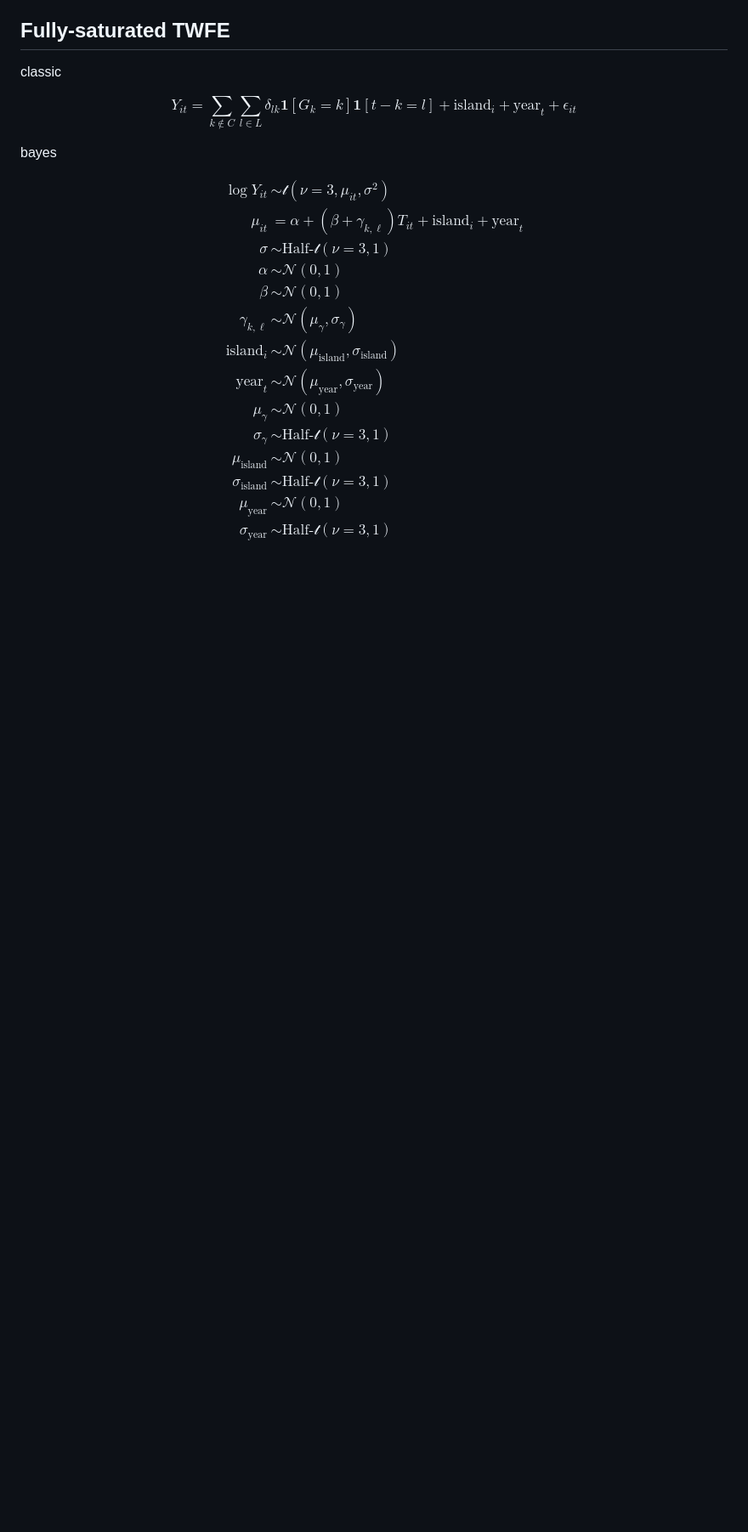
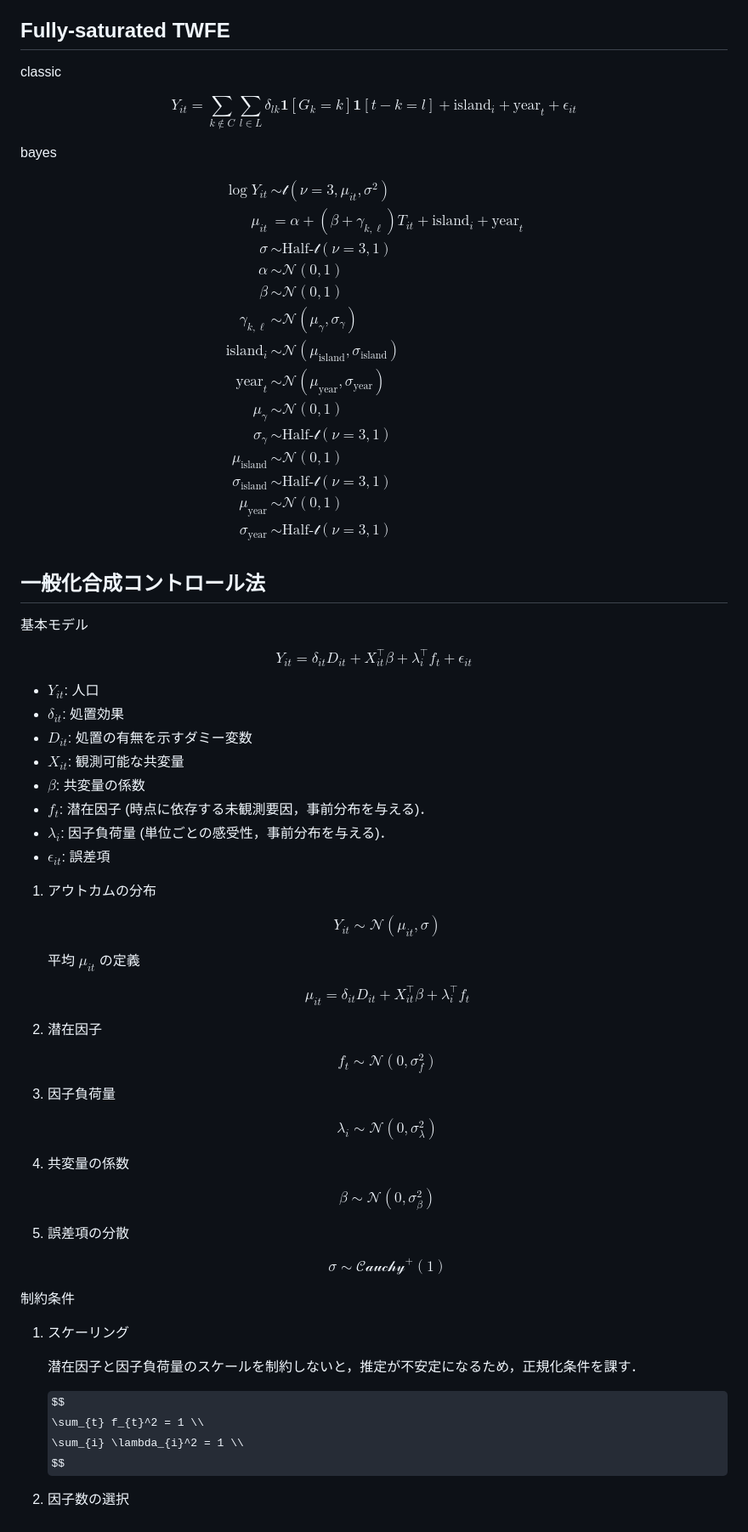
Before and after one commit to Keisei-Akiya/bridge-straw-effects, a Markdown page: docs/manuscript/define_models.md, the part around the change. Shown: that part at 85% size. Rendered like a GitHub page; some formulas as TeX source; blank space fills up the shorter version.

```diff
--- a/docs/manuscript/define_models.md
+++ b/docs/manuscript/define_models.md
@@ -85,3 +85,69 @@ $$
 \sigma_{\text{year}} &\sim \text{Half-}\mathcal{t}(\nu=3, 1) \\
 \end{aligned}
 $$
+
+## 一般化合成コントロール法
+
+基本モデル
+
+$$
+Y_{it} = \delta_{it} D_{it} + X_{it}^⊤ \beta + \lambda_i^⊤ f_t + \epsilon_{it}
+$$
+
+- $Y_{it}$: 人口
+- $\delta_{it}$: 処置効果
+- $D_{it}$: 処置の有無を示すダミー変数
+- $X_{it}$: 観測可能な共変量
+- $\beta$: 共変量の係数
+- $f_t$: 潜在因子 (時点に依存する未観測要因，事前分布を与える)．
+- $\lambda_i$: 因子負荷量 (単位ごとの感受性，事前分布を与える)．
+- $\epsilon_{it}$: 誤差項
+
+1. アウトカムの分布
+
+   $$
+   Y_{it} \sim \mathcal{N}(\mu_{it}, \sigma)
+   $$
+
+   平均 $\mu_{it}$ の定義
+
+   $$
+   \mu_{it} = \delta_{it} D_{it} + X_{it}^⊤ \beta + \lambda_i^⊤ f_t
+   $$
+
+2. 潜在因子
+
+   $$
+   f_t \sim \mathcal{N}(0, \sigma_f^2)
+   $$
+
+3. 因子負荷量
+
+   $$
+   \lambda_i \sim \mathcal{N}(0, \sigma_{\lambda}^2)
+   $$
+
+4. 共変量の係数
+
+   $$
+   \beta \sim \mathcal{N}(0, \sigma_{\beta}^2)
+   $$
+
+5. 誤差項の分散
+
+   $$
+   \sigma \sim \mathcal{Cauchy}^+(1)
+   $$
+
+制約条件
+
+1. スケーリング
+
+   潜在因子と因子負荷量のスケールを制約しないと，推定が不安定になるため，正規化条件を課す．
+
+   $$
+   \sum_{t} f_{t}^2 = 1 \\
+   \sum_{i} \lambda_{i}^2 = 1 \\
+   $$
+
+2. 因子数の選択
```
Also changed, not shown: docs/manuscript/results.md (added, +57 -0 lines), docs/manuscript/image-2.png (added), output.png (added), 8 other files.
